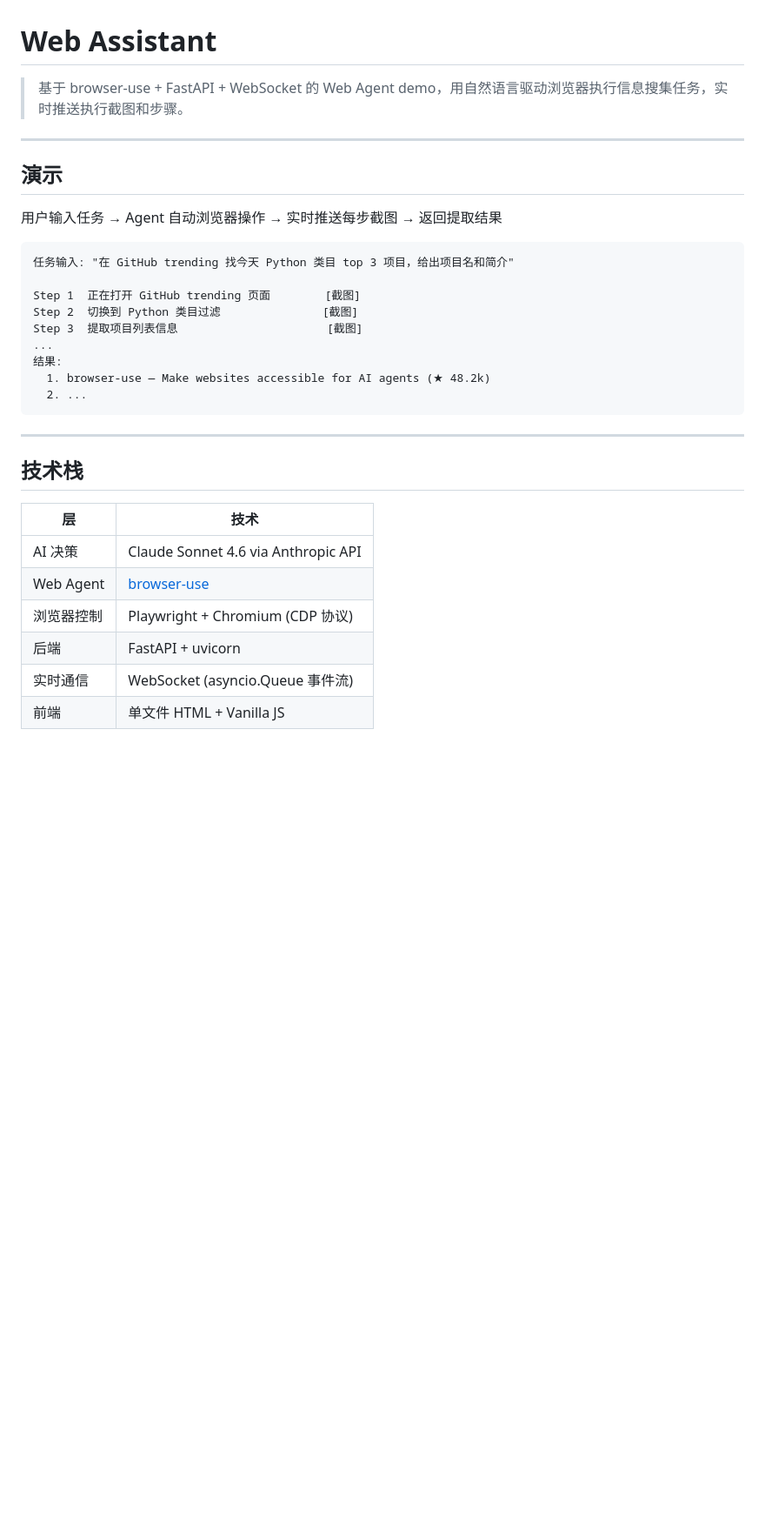
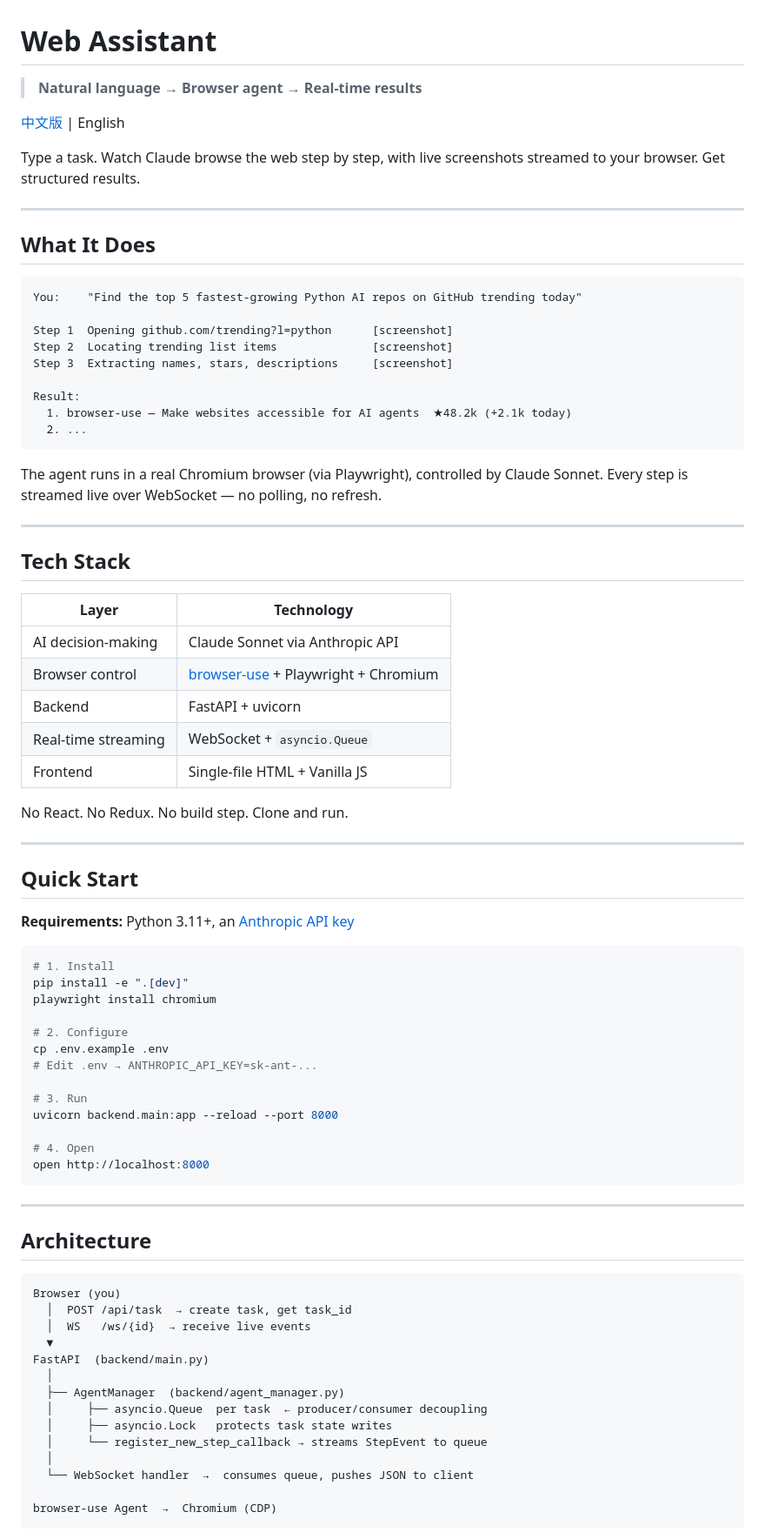
Before and after one commit to siyux1927/web-assistant, a Markdown page: README.md, the part around one of its changes. Shown at 87% size. Rendered like a GitHub page; blank space fills up the shorter version.

Commit message:
docs: rewrite README with bilingual EN/CN versions for GitHub visibility
- English README.md as primary with clear value prop, architecture, and lessons learned
- Chinese README_CN.md with cross-link

````diff
--- a/README.md
+++ b/README.md
@@ -1,34 +1,83 @@
 # Web Assistant
 
-> 基于 browser-use + FastAPI + WebSocket 的 Web Agent demo，用自然语言驱动浏览器执行信息搜集任务，实时推送执行截图和步骤。
+> **Natural language → Browser agent → Real-time results**
+
+[中文版](README_CN.md) | English
+
+Type a task. Watch Claude browse the web step by step, with live screenshots streamed to your browser. Get structured results.
 
 ---
 
-## 演示
-
-用户输入任务 → Agent 自动浏览器操作 → 实时推送每步截图 → 返回提取结果
+## What It Does
 
 ```
-任务输入: "在 GitHub trending 找今天 Python 类目 top 3 项目，给出项目名和简介"
+You:    "Find the top 5 fastest-growing Python AI repos on GitHub trending today"
 
-Step 1  正在打开 GitHub trending 页面        [截图]
-Step 2  切换到 Python 类目过滤               [截图]
-Step 3  提取项目列表信息                      [截图]
-...
-结果:
-  1. browser-use — Make websites accessible for AI agents (★ 48.2k)
+Step 1  Opening github.com/trending?l=python      [screenshot]
+Step 2  Locating trending list items              [screenshot]
+Step 3  Extracting names, stars, descriptions     [screenshot]
+
+Result:
+  1. browser-use — Make websites accessible for AI agents  ★48.2k (+2.1k today)
   2. ...
+```
+
+The agent runs in a real Chromium browser (via Playwright), controlled by Claude Sonnet. Every step is streamed live over WebSocket — no polling, no refresh.
+
+---
+
+## Tech Stack
+
+| Layer | Technology |
+|-------|-----------|
+| AI decision-making | Claude Sonnet via Anthropic API |
+| Browser control | [browser-use](https://github.com/browser-use/browser-use) + Playwright + Chromium |
+| Backend | FastAPI + uvicorn |
+| Real-time streaming | WebSocket + `asyncio.Queue` |
+| Frontend | Single-file HTML + Vanilla JS |
+
+No React. No Redux. No build step. Clone and run.
+
+---
+
+## Quick Start
+
+**Requirements:** Python 3.11+, an [Anthropic API key](https://console.anthropic.com/)
+
+```bash
+# 1. Install
+pip install -e ".[dev]"
+playwright install chromium
+
+# 2. Configure
+cp .env.example .env
+# Edit .env → ANTHROPIC_API_KEY=sk-ant-...
+
+# 3. Run
+uvicorn backend.main:app --reload --port 8000
+
+# 4. Open
+open http://localhost:8000
 ```
 
 ---
 
-## 技术栈
+## Architecture
 
-| 层 | 技术 |
-|----|------|
-| AI 决策 | Claude Sonnet 4.6 via Anthropic API |
-| Web Agent | [browser-use](https://github.com/browser-use/browser-use) |
-| 浏览器控制 | Playwright + Chromium (CDP 协议) |
-| 后端 | FastAPI + uvicorn |
-| 实时通信 | WebSocket (asyncio.Queue 事件流) |
-| 前端 | 单文件 HTML + Vanilla JS |
+```
+Browser (you)
+  │  POST /api/task  → create task, get task_id
+  │  WS   /ws/{id}  → receive live events
+  ▼
+FastAPI  (backend/main.py)
+  │
+  ├── AgentManager  (backend/agent_manager.py)
+  │     ├── asyncio.Queue  per task  ← producer/consumer decoupling
+  │     ├── asyncio.Lock   protects task state writes
+  │     └── register_new_step_callback → streams StepEvent to queue
+  │
+  └── WebSocket handler  →  consumes queue, pushes JSON to client
+
+browser-use Agent  →  Chromium (CDP)
+```
+
````
Also changed, not shown: other parts of README.md (+57 -83 lines), README_CN.md (added, +190 -0 lines).
